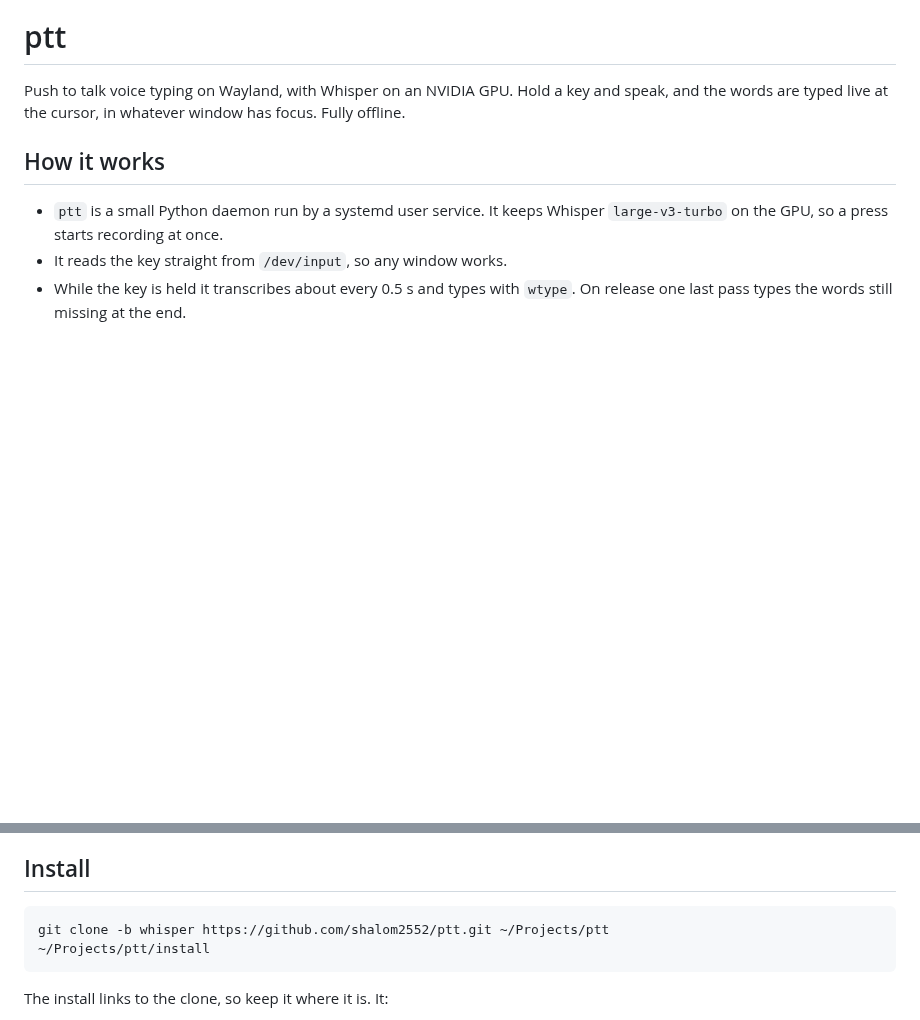
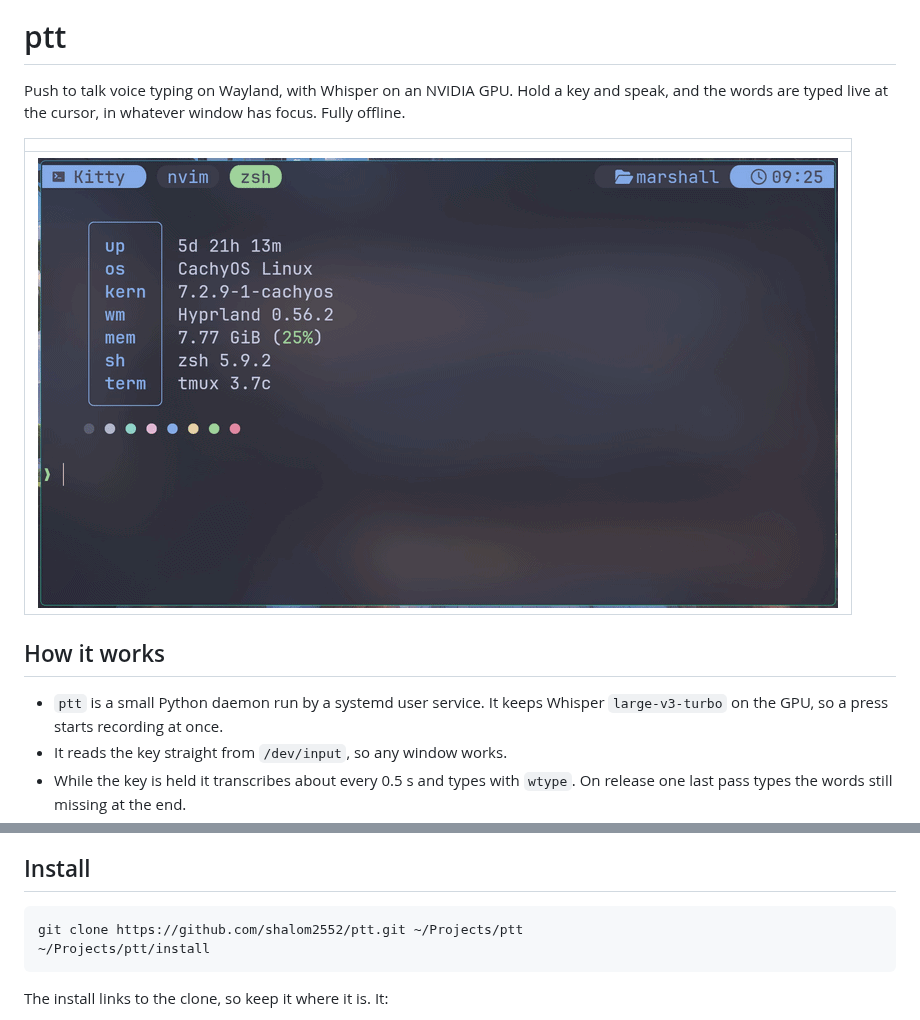
Before and after one commit to shalom2552/ptt, a Markdown page: README.md, 2 parts joined by grey strips. Rendered like a GitHub page; pictures changed too: demo.gif (added); blank space fills up the shorter version.

Commit message:
docs(readme): add demo

````diff
--- a/README.md
+++ b/README.md
@@ -3,6 +3,10 @@
 Push to talk voice typing on Wayland, with Whisper on an NVIDIA GPU. Hold a
 key and speak, and the words are typed live at the cursor, in whatever window
 has focus. Fully offline.
+
+|  |
+| :-: |
+| ![demo](demo.gif) |
 
 ## How it works
 
@@ -34,7 +38,7 @@ Anything optional that is missing turns itself off, and the log says so.
 ## Install
 
 ```bash
-git clone -b whisper https://github.com/shalom2552/ptt.git ~/Projects/ptt
+git clone https://github.com/shalom2552/ptt.git ~/Projects/ptt
 ~/Projects/ptt/install
 ```
 
````
